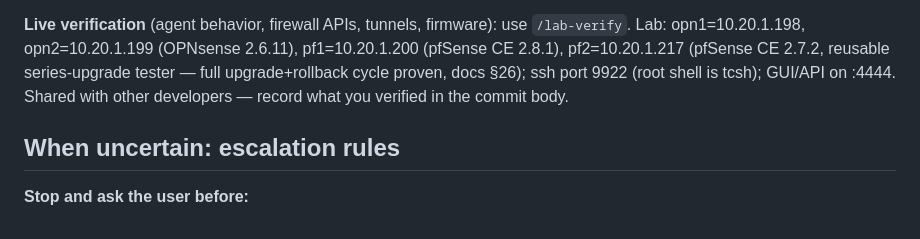
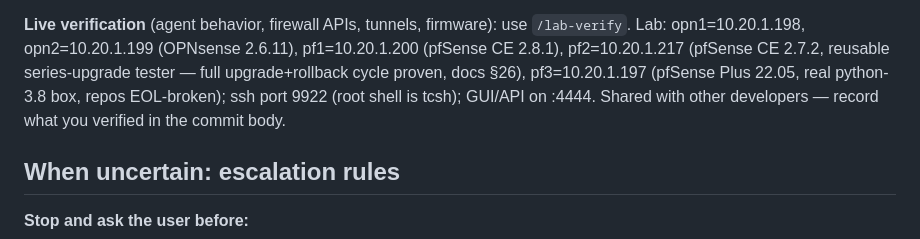
Before and after one commit to styliteag/dashboard, a Markdown page: CLAUDE.md, the part around the change. GitHub-like rendering.

Commit message:
docs(lab): add pf3 (pfSense Plus 22.05, 10.20.1.197) — real python-3.8 box, repos EOL

```diff
--- a/CLAUDE.md
+++ b/CLAUDE.md
@@ -443,9 +443,10 @@ Each has happened or nearly happened. Name → wrong move → rule.
 **Live verification** (agent behavior, firewall APIs, tunnels, firmware): use
 `/lab-verify`. Lab: opn1=10.20.1.198, opn2=10.20.1.199 (OPNsense 2.6.11),
 pf1=10.20.1.200 (pfSense CE 2.8.1), pf2=10.20.1.217 (pfSense CE 2.7.2, reusable
-series-upgrade tester — full upgrade+rollback cycle proven, docs §26); ssh port 9922
-(root shell is tcsh); GUI/API on :4444. Shared with other developers — record what
-you verified in the commit body.
+series-upgrade tester — full upgrade+rollback cycle proven, docs §26),
+pf3=10.20.1.197 (pfSense Plus 22.05, real python-3.8 box, repos EOL-broken); ssh
+port 9922 (root shell is tcsh); GUI/API on :4444. Shared with other developers —
+record what you verified in the commit body.
 
 ## When uncertain: escalation rules
 
```
Also changed, not shown: 1 other file.
